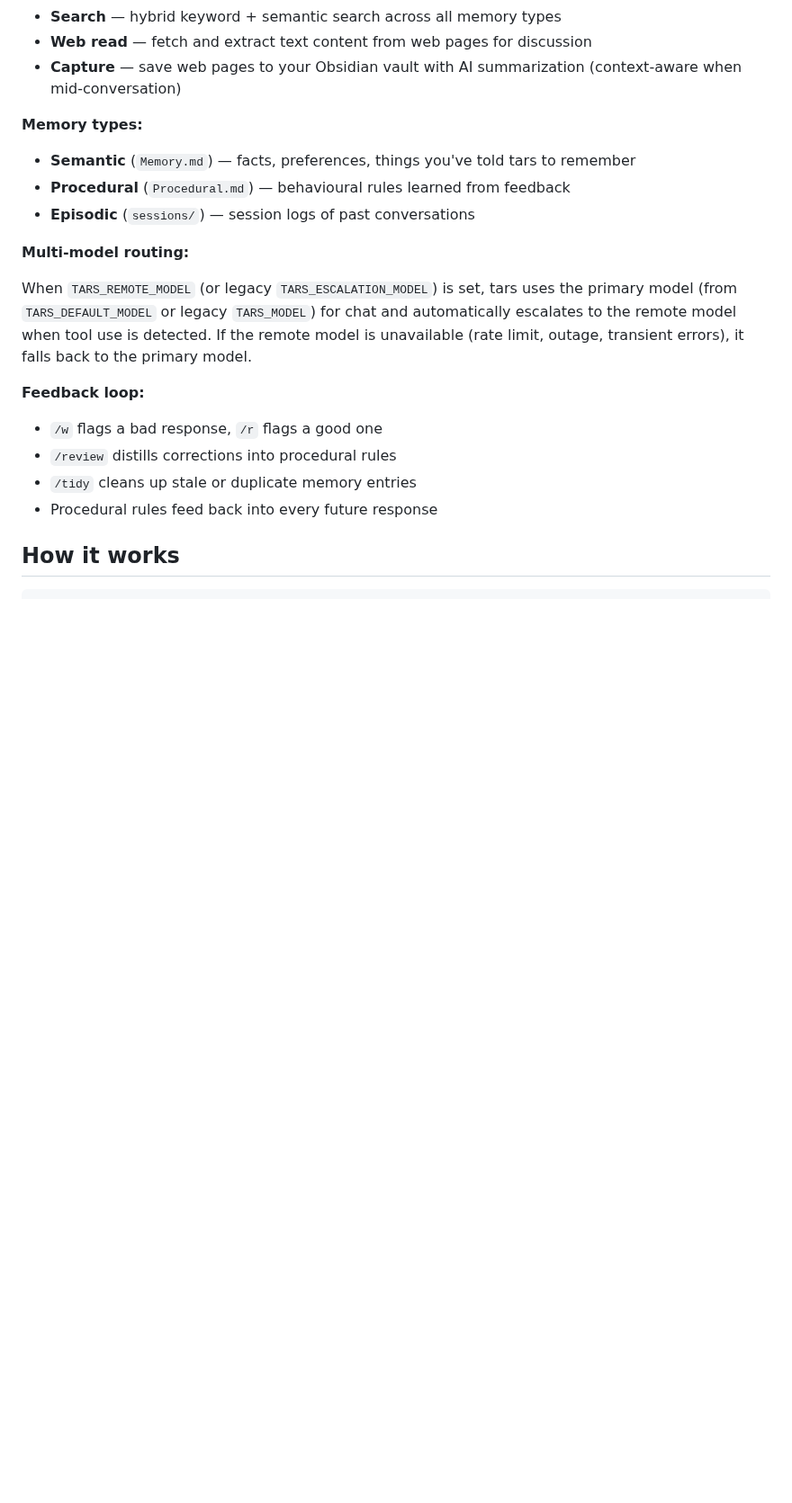
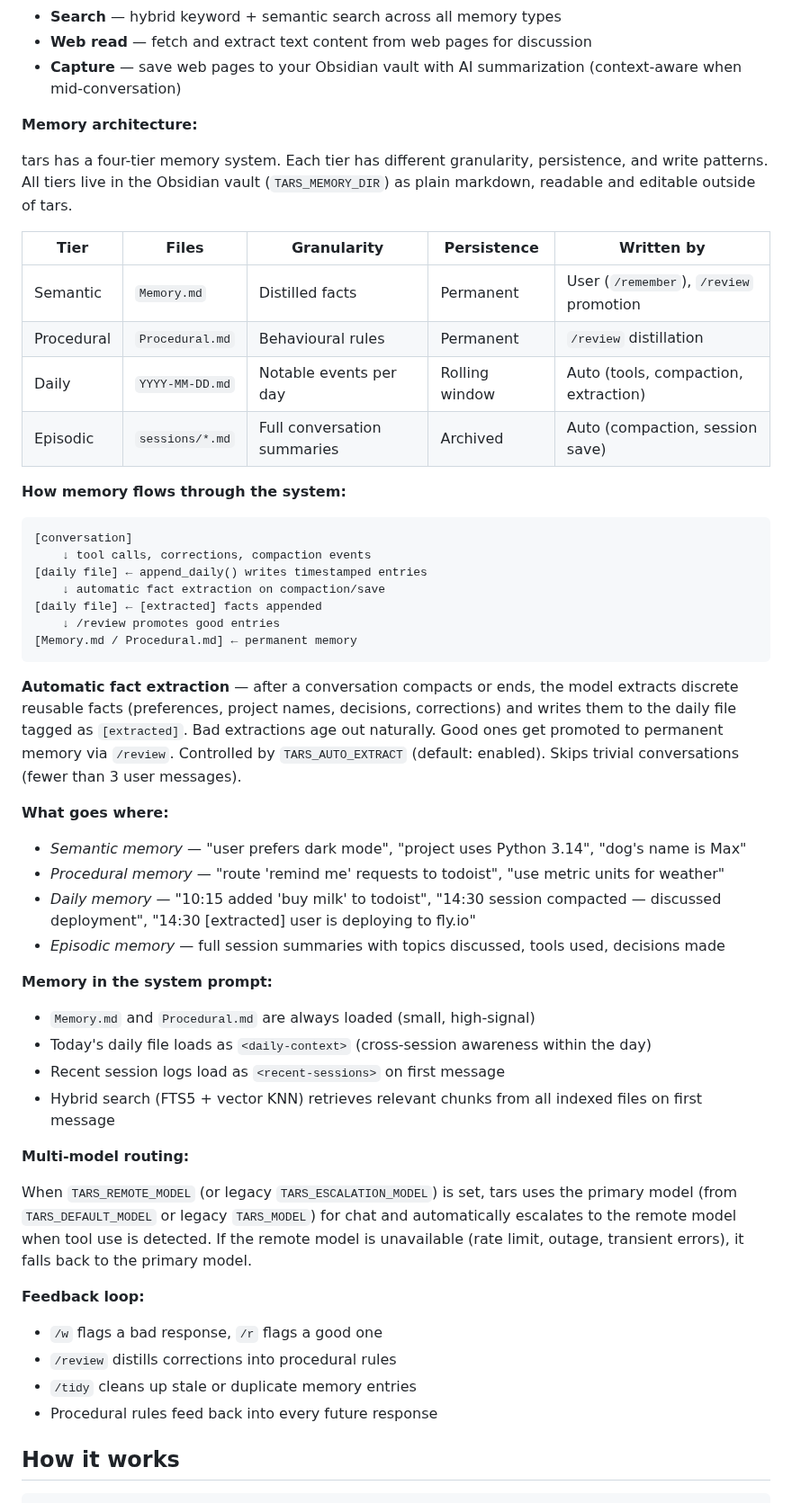
Before and after one commit to dehora/tars, a Markdown page: README.md, the part around one of its changes. Shown at 90% size. Rendered like a GitHub page; blank space fills up the shorter version.

Commit message:
Updates README memory architecture and PLANS.md build sequence
Expands README memory section with four-tier architecture table, data
flow diagram, extraction details, and system prompt loading. Marks
Layer 1 and Layer 2a as done in PLANS.md build sequence.

Co-Authored-By: Claude Opus 4.6 <noreply@anthropic.com>

````diff
--- a/README.md
+++ b/README.md
@@ -21,10 +21,42 @@ tars is a conversational assistant that remembers things across sessions, manage
 - **Web read** — fetch and extract text content from web pages for discussion
 - **Capture** — save web pages to your Obsidian vault with AI summarization (context-aware when mid-conversation)
 
-**Memory types:**
-- **Semantic** (`Memory.md`) — facts, preferences, things you've told tars to remember
-- **Procedural** (`Procedural.md`) — behavioural rules learned from feedback
-- **Episodic** (`sessions/`) — session logs of past conversations
+**Memory architecture:**
+
+tars has a four-tier memory system. Each tier has different granularity, persistence, and write patterns. All tiers live in the Obsidian vault (`TARS_MEMORY_DIR`) as plain markdown, readable and editable outside of tars.
+
+| Tier | Files | Granularity | Persistence | Written by |
+|------|-------|-------------|-------------|------------|
+| Semantic | `Memory.md` | Distilled facts | Permanent | User (`/remember`), `/review` promotion |
+| Procedural | `Procedural.md` | Behavioural rules | Permanent | `/review` distillation |
+| Daily | `YYYY-MM-DD.md` | Notable events per day | Rolling window | Auto (tools, compaction, extraction) |
+| Episodic | `sessions/*.md` | Full conversation summaries | Archived | Auto (compaction, session save) |
+
+**How memory flows through the system:**
+
+```
+[conversation]
+    ↓ tool calls, corrections, compaction events
+[daily file] ← append_daily() writes timestamped entries
+    ↓ automatic fact extraction on compaction/save
+[daily file] ← [extracted] facts appended
+    ↓ /review promotes good entries
+[Memory.md / Procedural.md] ← permanent memory
+```
+
+**Automatic fact extraction** — after a conversation compacts or ends, the model extracts discrete reusable facts (preferences, project names, decisions, corrections) and writes them to the daily file tagged as `[extracted]`. Bad extractions age out naturally. Good ones get promoted to permanent memory via `/review`. Controlled by `TARS_AUTO_EXTRACT` (default: enabled). Skips trivial conversations (fewer than 3 user messages).
+
+**What goes where:**
+- *Semantic memory* — "user prefers dark mode", "project uses Python 3.14", "dog's name is Max"
+- *Procedural memory* — "route 'remind me' requests to todoist", "use metric units for weather"
+- *Daily memory* — "10:15 added 'buy milk' to todoist", "14:30 session compacted — discussed deployment", "14:30 [extracted] user is deploying to fly.io"
+- *Episodic memory* — full session summaries with topics discussed, tools used, decisions made
+
+**Memory in the system prompt:**
+- `Memory.md` and `Procedural.md` are always loaded (small, high-signal)
+- Today's daily file loads as `<daily-context>` (cross-session awareness within the day)
+- Recent session logs load as `<recent-sessions>` on first message
+- Hybrid search (FTS5 + vector KNN) retrieves relevant chunks from all indexed files on first message
 
 **Multi-model routing:**
 
````
Also changed, not shown: other parts of README.md (+1 -0 lines), PLANS.md (+7 -7 lines).
